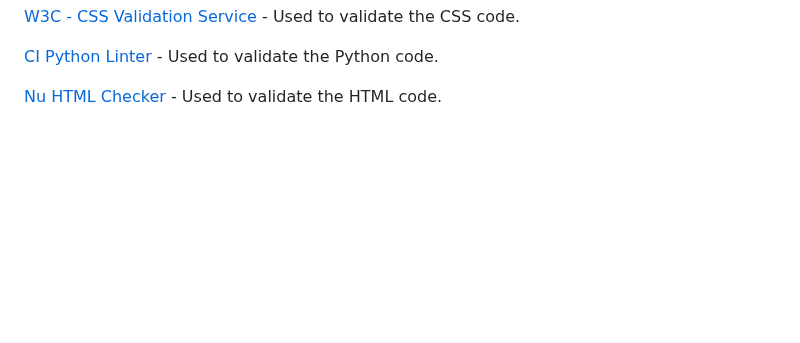
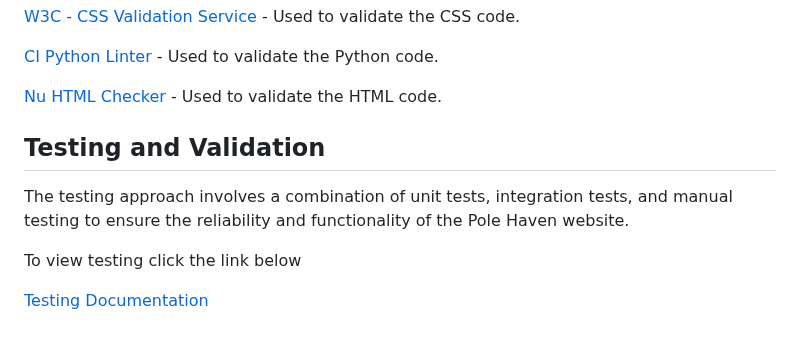
Before and after one commit to Cmorgan21/pole-haven, a Markdown page: README.md, the part around the change. Rendered like a GitHub page; blank space fills up the shorter version.

Commit message:
add testing and validation

```diff
--- a/README.md
+++ b/README.md
@@ -662,3 +662,11 @@ These future features are planned enhancements that will further enrich the user
 [CI Python Linter](https://pep8ci.herokuapp.com/) - Used to validate the Python code.
 
 [Nu HTML Checker](https://validator.w3.org/nu/) - Used to validate the HTML code.
+
+## Testing and Validation
+
+The testing approach involves a combination of unit tests, integration tests, and manual testing to ensure the reliability and functionality of the Pole Haven website.
+
+To view testing click the link below
+
+[Testing Documentation](testing.md)
```
